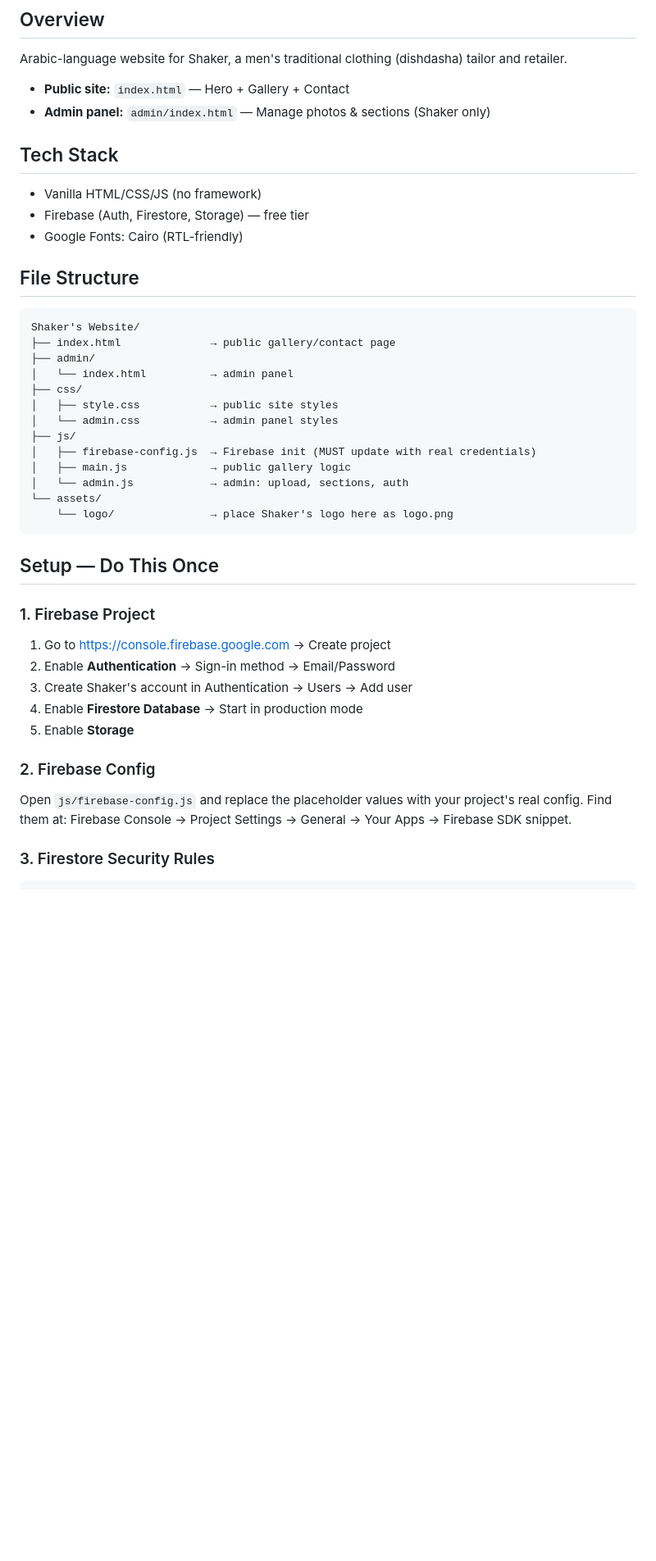
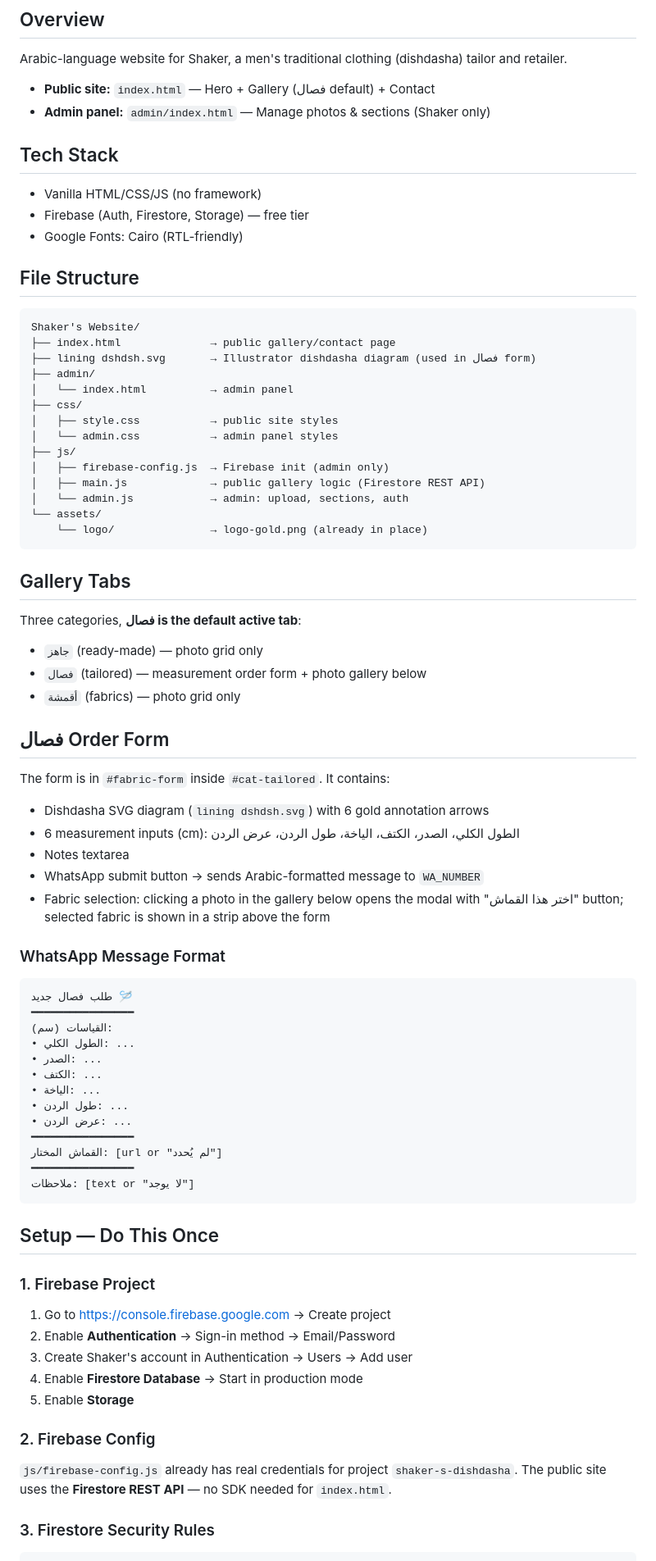
Before and after one commit to Ninwaya98/Shaker-s-Company, a Markdown page: CLAUDE.md, the part around one of its changes. Shown at 82% size. GitHub-like rendering; blank space fills up the shorter version.

Commit message:
Update CLAUDE.md to reflect current project state
Co-Authored-By: Claude Sonnet 4.6 <noreply@anthropic.com>

````diff
--- a/CLAUDE.md
+++ b/CLAUDE.md
@@ -2,7 +2,7 @@
 
 ## Overview
 Arabic-language website for Shaker, a men's traditional clothing (dishdasha) tailor and retailer.
-- **Public site:** `index.html` — Hero + Gallery + Contact
+- **Public site:** `index.html` — Hero + Gallery (فصال default) + Contact
 - **Admin panel:** `admin/index.html` — Manage photos & sections (Shaker only)
 
 ## Tech Stack
@@ -14,17 +14,49 @@ Arabic-language website for Shaker, a men's traditional clothing (dishdasha) tai
 ```
 Shaker's Website/
 ├── index.html              → public gallery/contact page
+├── lining dshdsh.svg       → Illustrator dishdasha diagram (used in فصال form)
 ├── admin/
 │   └── index.html          → admin panel
 ├── css/
 │   ├── style.css           → public site styles
 │   └── admin.css           → admin panel styles
 ├── js/
-│   ├── firebase-config.js  → Firebase init (MUST update with real credentials)
-│   ├── main.js             → public gallery logic
+│   ├── firebase-config.js  → Firebase init (admin only)
+│   ├── main.js             → public gallery logic (Firestore REST API)
 │   └── admin.js            → admin: upload, sections, auth
 └── assets/
-    └── logo/               → place Shaker's logo here as logo.png
+    └── logo/               → logo-gold.png (already in place)
+```
+
+## Gallery Tabs
+Three categories, **فصال is the default active tab**:
+- `جاهز` (ready-made) — photo grid only
+- `فصال` (tailored) — measurement order form + photo gallery below
+- `أقمشة` (fabrics) — photo grid only
+
+## فصال Order Form
+The form is in `#fabric-form` inside `#cat-tailored`. It contains:
+- Dishdasha SVG diagram (`lining dshdsh.svg`) with 6 gold annotation arrows
+- 6 measurement inputs (cm): الطول الكلي، الصدر، الكتف، الياخة، طول الردن، عرض الردن
+- Notes textarea
+- WhatsApp submit button → sends Arabic-formatted message to `WA_NUMBER`
+- Fabric selection: clicking a photo in the gallery below opens the modal with "اختر هذا القماش" button; selected fabric is shown in a strip above the form
+
+### WhatsApp Message Format
+```
+طلب فصال جديد 🪡
+━━━━━━━━━━━━━━━━
+القياسات (سم):
+• الطول الكلي: ...
+• الصدر: ...
+• الكتف: ...
+• الياخة: ...
+• طول الردن: ...
+• عرض الردن: ...
+━━━━━━━━━━━━━━━━
+القماش المختار: [url or "لم يُحدد"]
+━━━━━━━━━━━━━━━━
+ملاحظات: [text or "لا يوجد"]
 ```
 
 ## Setup — Do This Once
@@ -37,8 +69,8 @@ Shaker's Website/
 5. Enable **Storage**
 
 ### 2. Firebase Config
-Open `js/firebase-config.js` and replace the placeholder values with your project's real config.
-Find them at: Firebase Console → Project Settings → General → Your Apps → Firebase SDK snippet.
+`js/firebase-config.js` already has real credentials for project `shaker-s-dishdasha`.
+The public site uses the **Firestore REST API** — no SDK needed for `index.html`.
 
 ### 3. Firestore Security Rules
 ```
````
Also changed, not shown: other parts of CLAUDE.md (+9 -20 lines).
